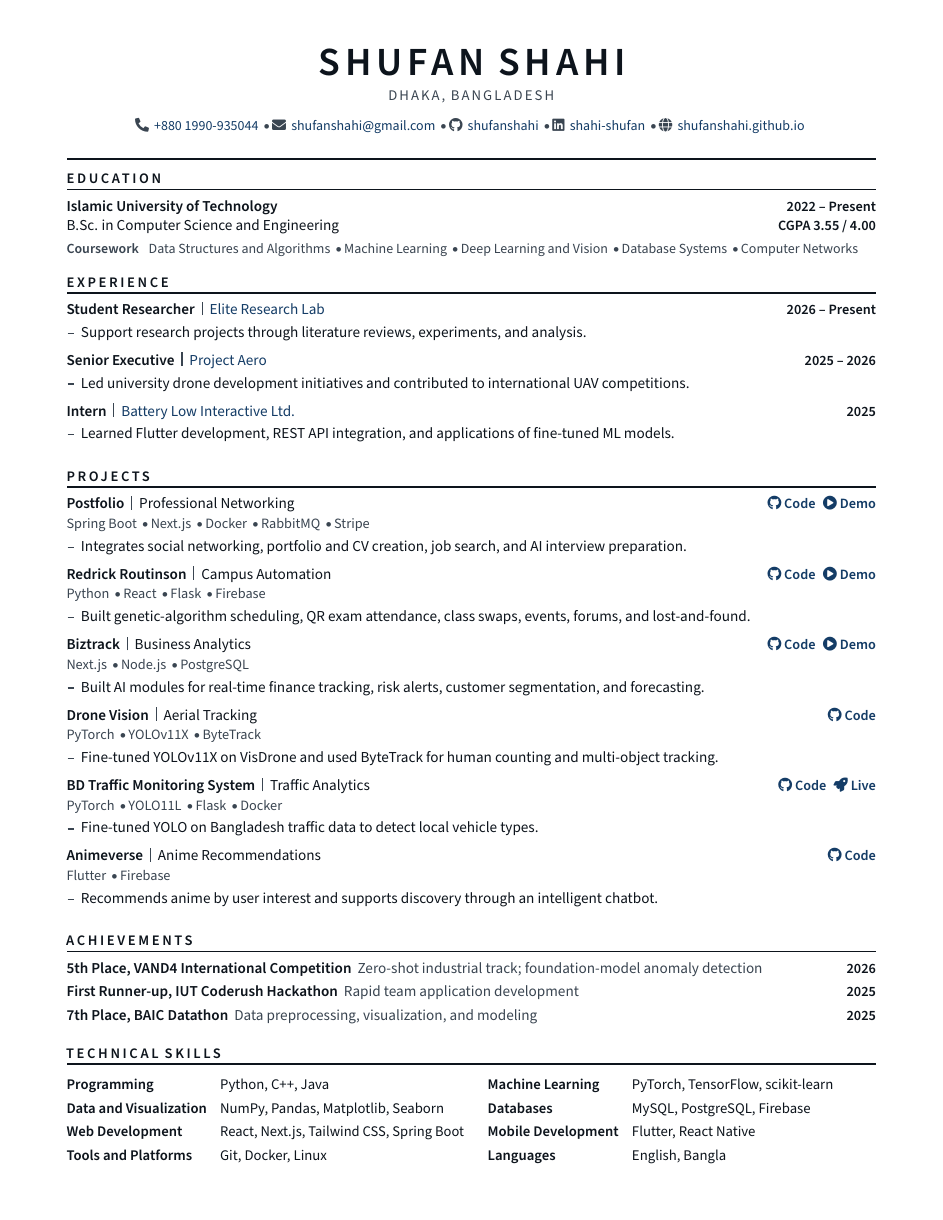
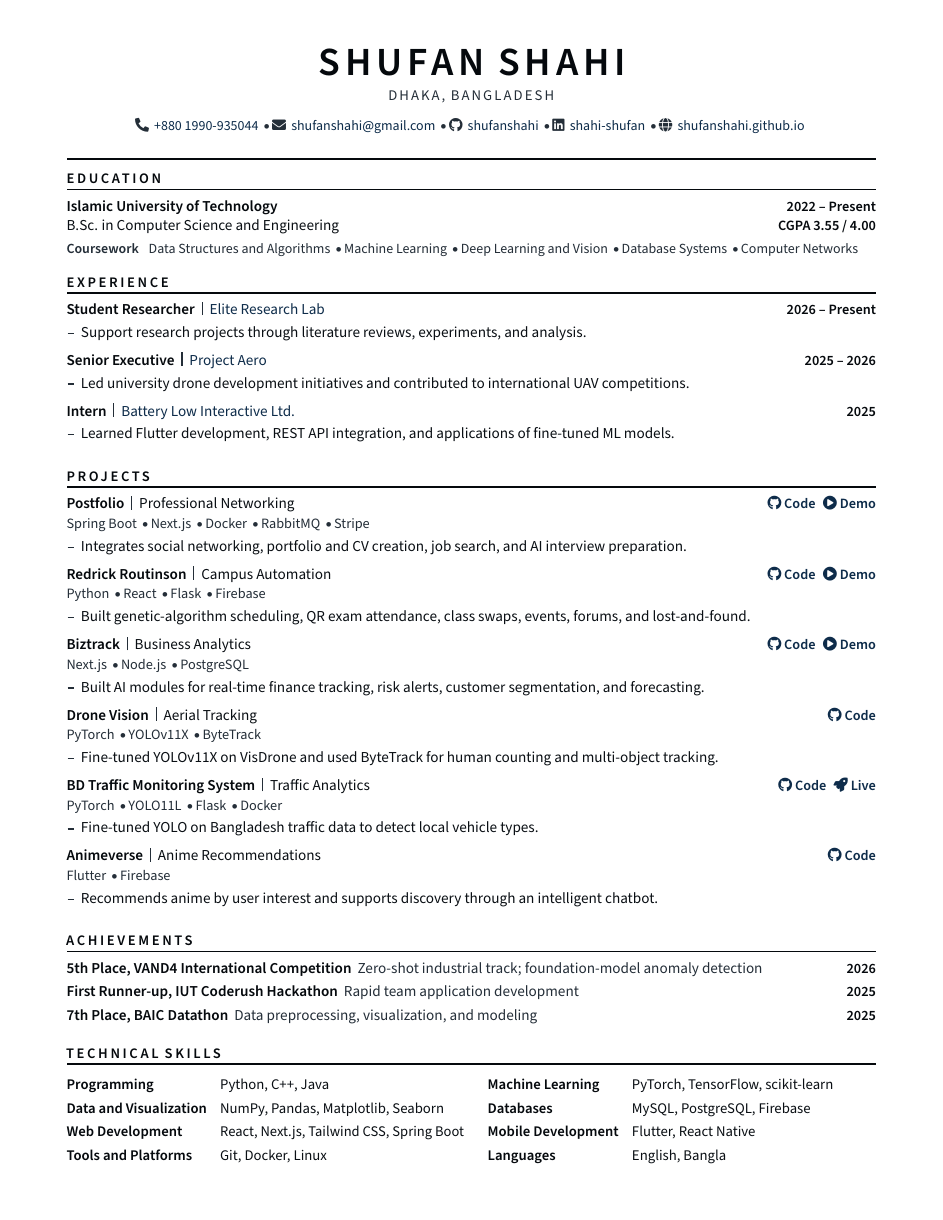
Before and after one commit to shufanshahi/CV, a LaTeX CV (shufan_shahi_resume.tex): the whole page. Compiled offline with pdfLaTeX.

Commit message:
final darkend version

```diff
--- a/shufan_shahi_resume.tex
+++ b/shufan_shahi_resume.tex
@@ -13,11 +13,11 @@
 
 %% ---------- Colour palette (restrained, two inks) ----------
 \usepackage[dvipsnames]{xcolor}
-\definecolor{Ink}{HTML}{0D141C}   % headings / name
-\definecolor{Body}{HTML}{0D141C}  % body text
-\definecolor{Muted}{HTML}{3A4551} % dates, meta, separators
-\definecolor{Hair}{HTML}{8C98A4}  % hairlines
-\definecolor{Accent}{HTML}{143C66}% links, subtle emphasis
+\definecolor{Ink}{HTML}{05090D}   % headings / name
+\definecolor{Body}{HTML}{0A0F14}  % body text
+\definecolor{Muted}{HTML}{242E38} % dates, meta, separators
+\definecolor{Hair}{HTML}{55606B}  % hairlines
+\definecolor{Accent}{HTML}{0E2C4A}% links, subtle emphasis
 
 %% ---------- Page ----------
 \usepackage[left=0.60in,right=0.60in,top=0.45in,bottom=0.40in]{geometry}
```
Also changed, not shown: shufan_shahi_resume.pdf.
